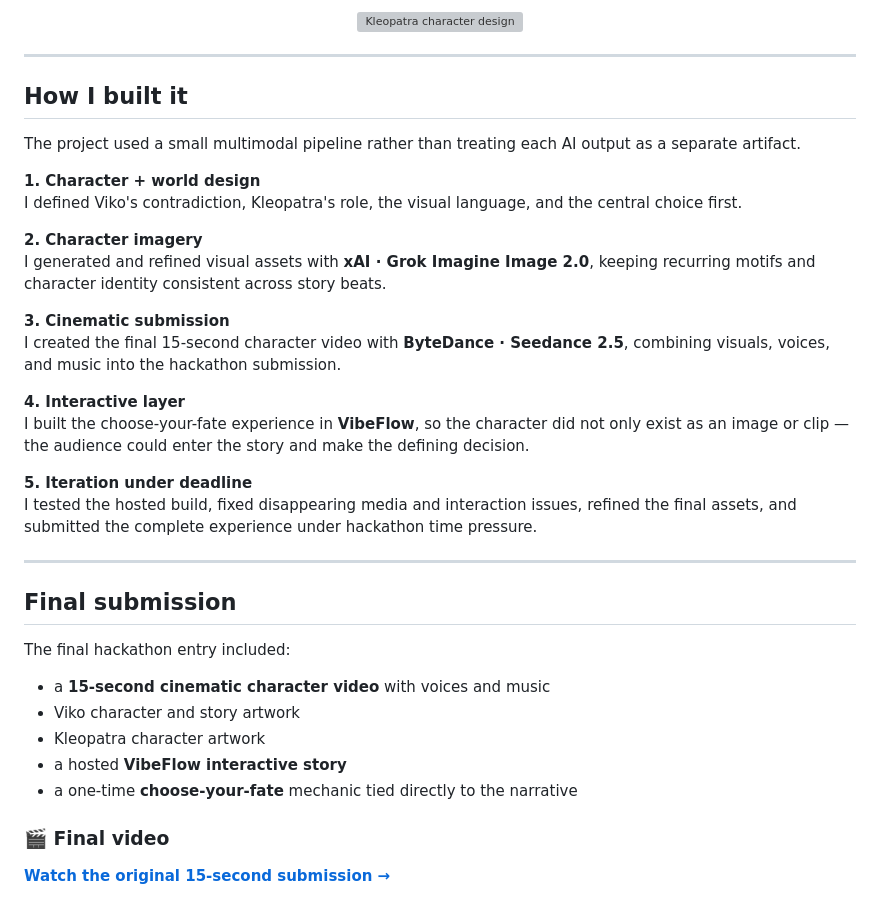
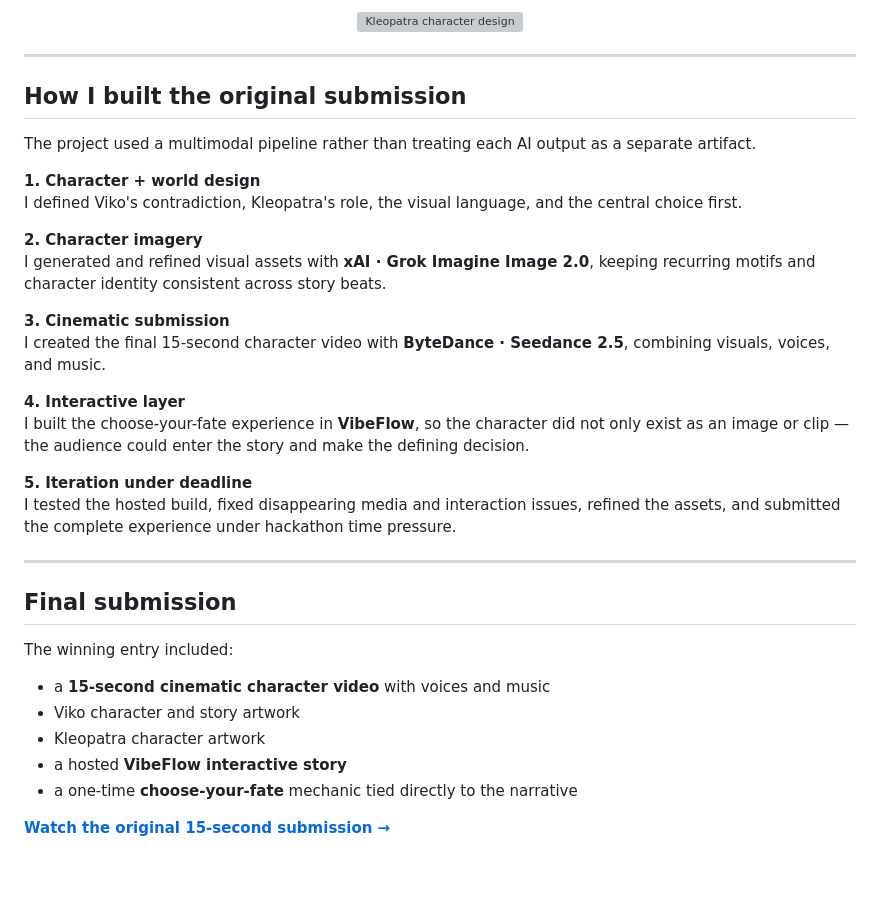
Before and after one commit to KristineLio/vikko, a Markdown page: README.md, the part around one of its changes. GitHub-like rendering; blank space fills up the shorter version; grey boxes are pictures that could not be loaded.

```diff
--- a/README.md
+++ b/README.md
@@ -99,9 +139,9 @@ She carries the memory of a shared life that Viko intentionally removed from him
 
 ---
 
-## How I built it
+## How I built the original submission
 
-The project used a small multimodal pipeline rather than treating each AI output as a separate artifact.
+The project used a multimodal pipeline rather than treating each AI output as a separate artifact.
 
 **1. Character + world design**
 I defined Viko's contradiction, Kleopatra's role, the visual language, and the central choice first.
@@ -110,19 +150,19 @@ I defined Viko's contradiction, Kleopatra's role, the visual language, and the c
 I generated and refined visual assets with **xAI · Grok Imagine Image 2.0**, keeping recurring motifs and character identity consistent across story beats.
 
 **3. Cinematic submission**
-I created the final 15-second character video with **ByteDance · Seedance 2.5**, combining visuals, voices, and music into the hackathon submission.
+I created the final 15-second character video with **ByteDance · Seedance 2.5**, combining visuals, voices, and music.
 
 **4. Interactive layer**
 I built the choose-your-fate experience in **VibeFlow**, so the character did not only exist as an image or clip — the audience could enter the story and make the defining decision.
 
 **5. Iteration under deadline**
-I tested the hosted build, fixed disappearing media and interaction issues, refined the final assets, and submitted the complete experience under hackathon time pressure.
+I tested the hosted build, fixed disappearing media and interaction issues, refined the assets, and submitted the complete experience under hackathon time pressure.
 
 ---
 
 ## Final submission
 
-The final hackathon entry included:
+The winning entry included:
 
 - a **15-second cinematic character video** with voices and music
 - Viko character and story artwork
@@ -130,6 +170,4 @@ The final hackathon entry included:
 - a hosted **VibeFlow interactive story**
 - a one-time **choose-your-fate** mechanic tied directly to the narrative
 
-### 🎬 Final video
-
 **[Watch the original 15-second submission →](assets/video/Viko_Ashura_FINAL_SUBMISSION_15s_with_voices_music.mp4)**
```
Also changed, not shown: other parts of README.md (+89 -29 lines).
